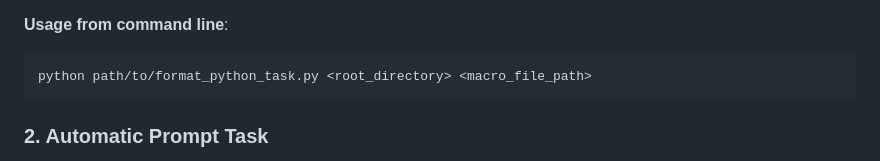
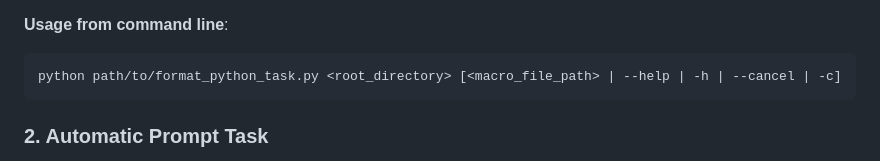
Before and after one commit to SiulRek/CodeAcceleratorKit, a Markdown page: README.md, the part around the change. Rendered like a GitHub page.

Commit message:
Improve CLI description for Python formatting task

````diff
--- a/README.md
+++ b/README.md
@@ -104,7 +104,7 @@ The `FormatPythonTask` is designed to format Python files by removing or refacto
 
 **Usage from command line**:
 ```sh
-python path/to/format_python_task.py <root_directory> <macro_file_path>
+python path/to/format_python_task.py <root_directory> [<macro_file_path> | --help | -h | --cancel | -c]
 ```
 
 
````
Also changed, not shown: 1 other file.
